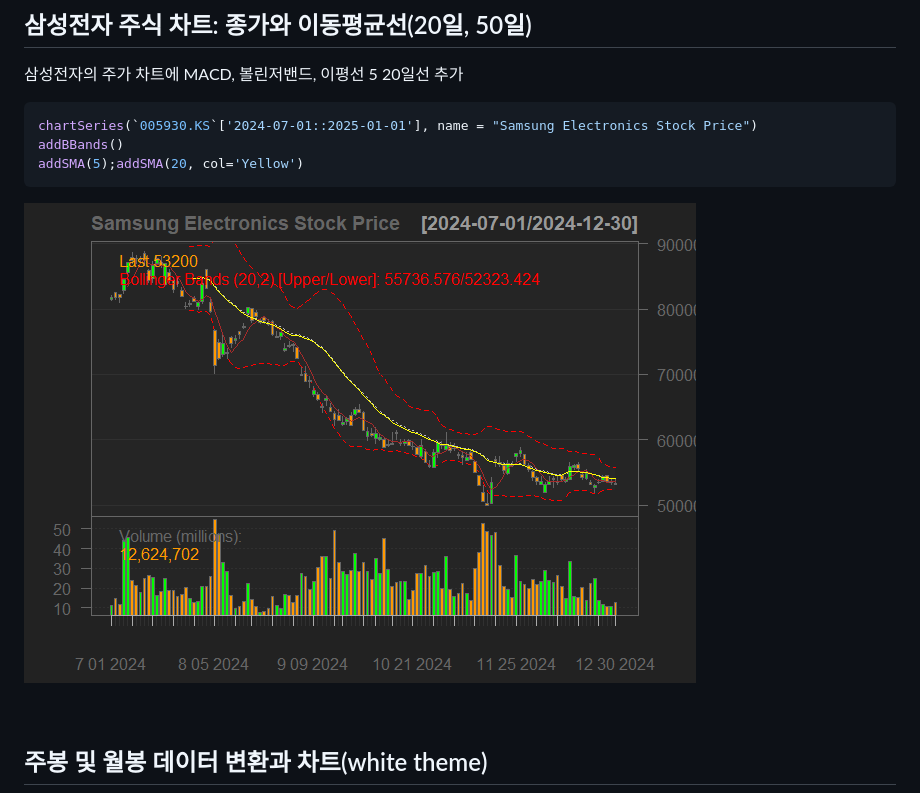
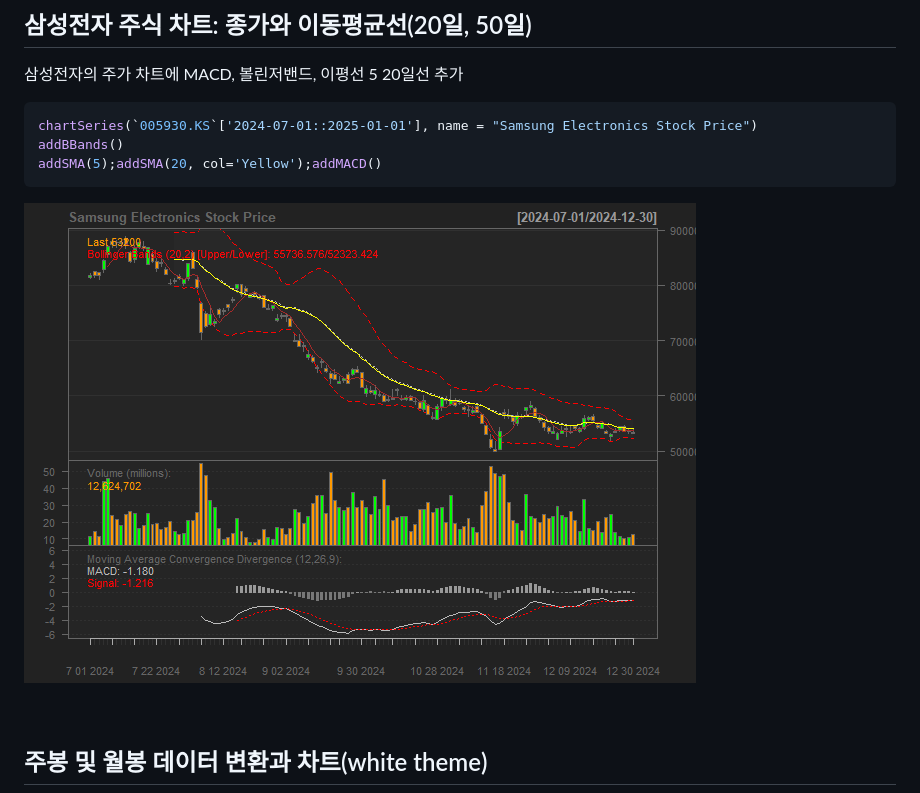
Before and after one commit to Jasogu/R, a Markdown page: REPORT/주가-데이터-추출-및-차트그리기-R-markdown-.md, the part around the change printed below. GitHub-like rendering; pictures changed too: REPORT/images/주가 데이터 추출 및 차트그리기(R markdown)/samsung-chart-daily-1.png.

````diff
--- a/REPORT/주가-데이터-추출-및-차트그리기-R-markdown-.md
+++ b/REPORT/주가-데이터-추출-및-차트그리기-R-markdown-.md
@@ -122,7 +122,7 @@ head(`005930.KS`)
 ``` r
 chartSeries(`005930.KS`['2024-07-01::2025-01-01'], name = "Samsung Electronics Stock Price")
 addBBands()
-addSMA(5);addSMA(20, col='Yellow')
+addSMA(5);addSMA(20, col='Yellow');addMACD()
 ```
 
 ![](images/주가%20데이터%20추출%20및%20차트그리기(R%20markdown)/samsung-chart-daily-1.png)<!-- -->
````
Also changed, not shown: other parts of REPORT/주가-데이터-추출-및-차트그리기-R-markdown-.md (+11 -11 lines), 1 other file.
